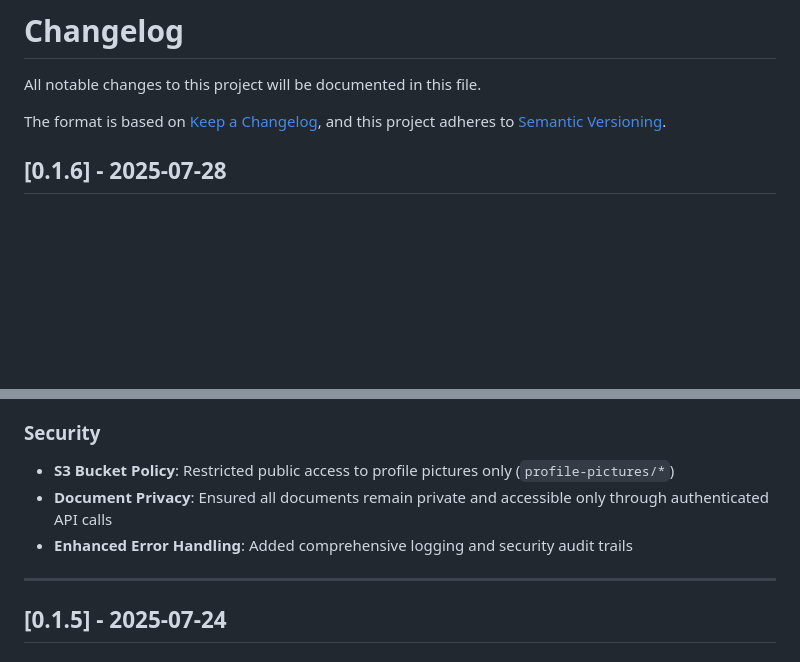
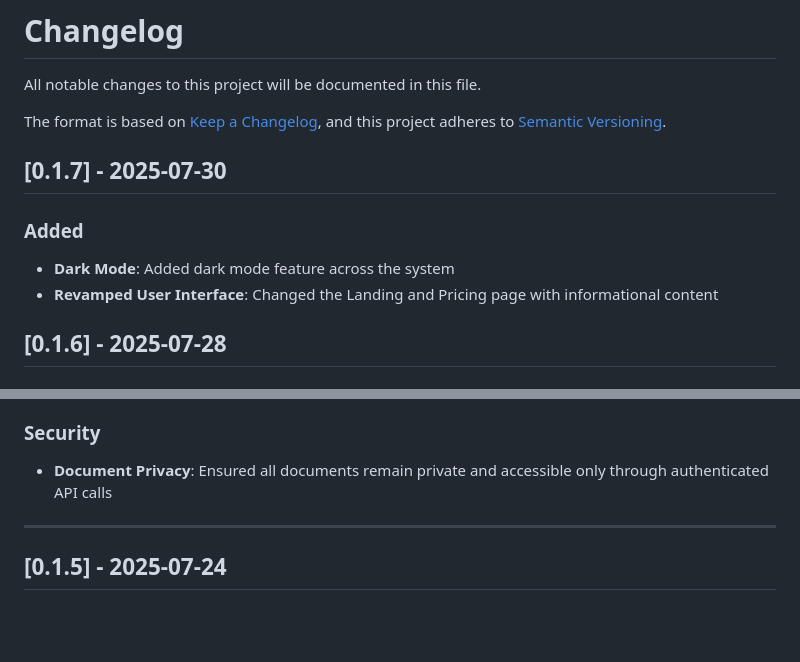
Before and after one commit to dazedmind/legalynx, a Markdown page: CHANGELOG.md, 2 parts joined by grey strips. Drawn GitHub-style; blank space fills up the shorter version.

Commit message:
v0.1.7 pre alpha

```diff
--- a/CHANGELOG.md
+++ b/CHANGELOG.md
@@ -4,6 +4,12 @@ All notable changes to this project will be documented in this file.
 
 The format is based on [Keep a Changelog](https://keepachangelog.com/en/1.0.0/),
 and this project adheres to [Semantic Versioning](https://semver.org/spec/v2.0.0.html).
+## [0.1.7] - 2025-07-30
+
+### Added
+- **Dark Mode**: Added dark mode feature across the system
+- **Revamped User Interface**: Changed the Landing and Pricing page with informational content
+
 
 ## [0.1.6] - 2025-07-28
 
@@ -22,9 +28,7 @@ and this project adheres to [Semantic Versioning](https://semver.org/spec/v2.0.0
 - **Authentication**: Improved JWT token handling in navigation components
 
 ### Security
-- **S3 Bucket Policy**: Restricted public access to profile pictures only (`profile-pictures/*`)
 - **Document Privacy**: Ensured all documents remain private and accessible only through authenticated API calls
-- **Enhanced Error Handling**: Added comprehensive logging and security audit trails
 
 ---
 
```
